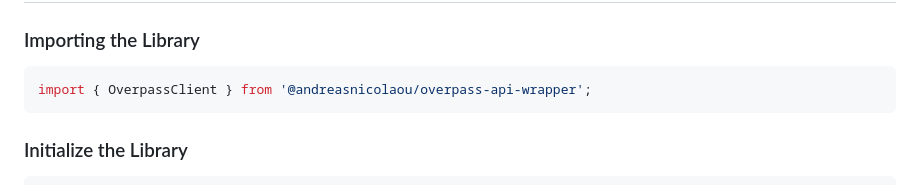
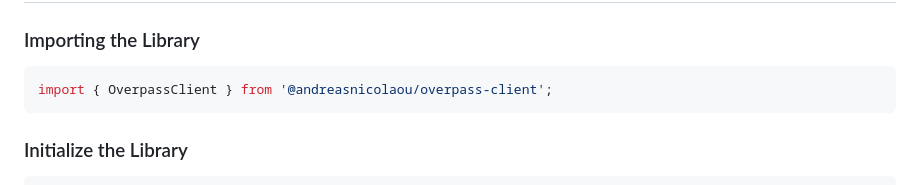
Before and after one commit to andreasnicolaou/overpass-client, a Markdown page: README.md, the part around the change. GitHub-like rendering.

Commit message:
Update README to correct import statement for OverpassClient

````diff
--- a/README.md
+++ b/README.md
@@ -48,7 +48,7 @@ npm install @andreasnicolaou/overpass-client
 ### Importing the Library
 
 ```typescript
-import { OverpassClient } from '@andreasnicolaou/overpass-api-wrapper';
+import { OverpassClient } from '@andreasnicolaou/overpass-client';
 ```
 
 ### Initialize the Library
````
